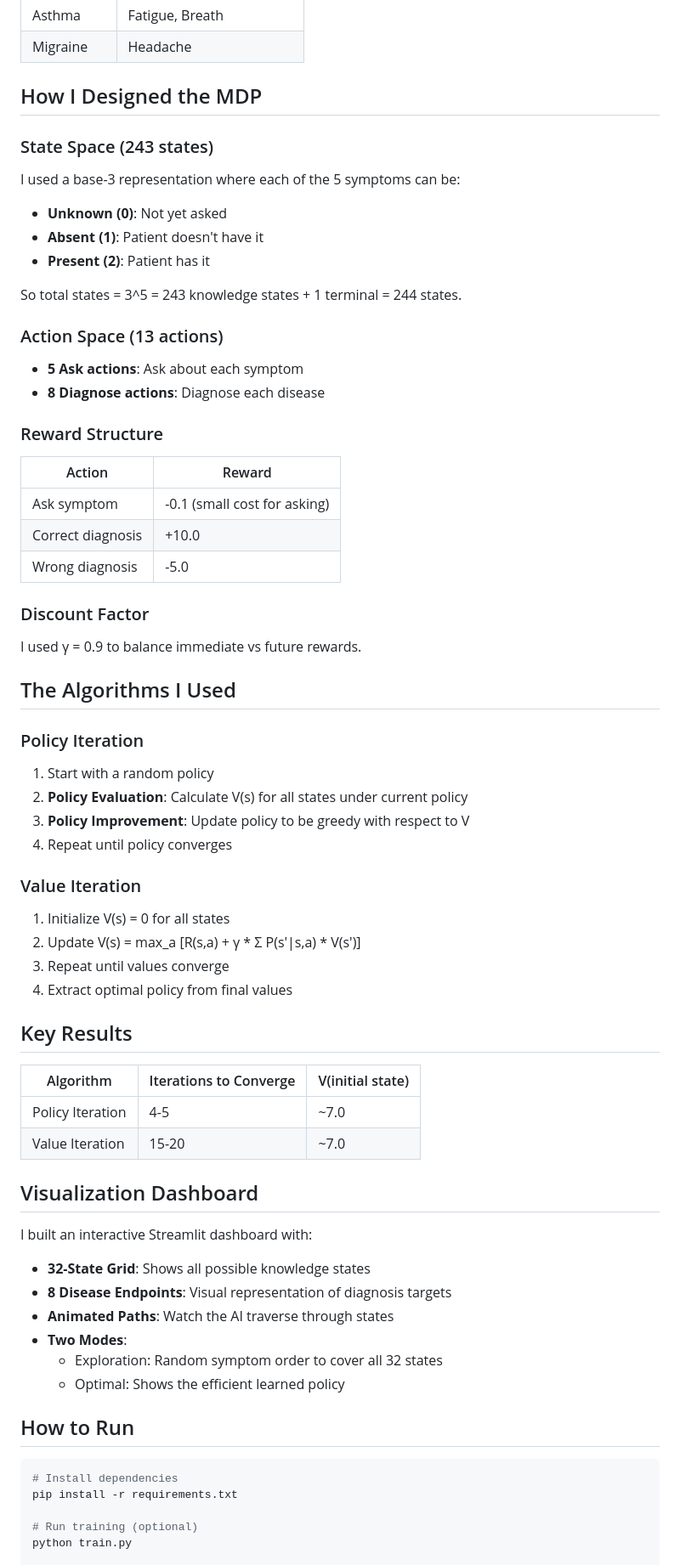
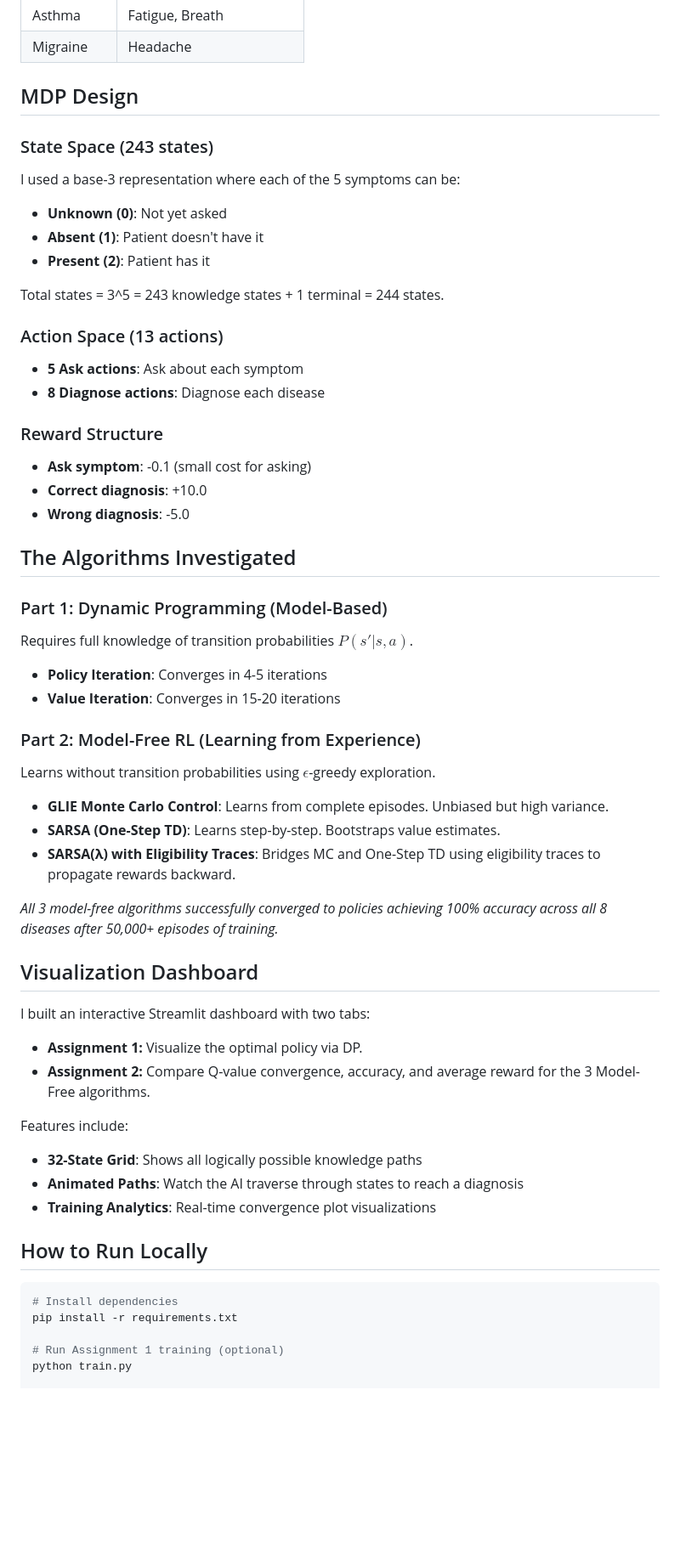
Before and after one commit to chidwipak/RL-Medical-Diagnosis, a Markdown page: README.md, the part around one of its changes. Shown at 85% size. Rendered like a GitHub page; blank space fills up the shorter version.

Commit message:
docs: Update README for Assignment 2
- Added Live Demo link
- Added Model-Free RL algorithms section (GLIE MC, SARSA, SARSA(lambda))
- Updated 'How to Run' and 'Project Structure'

````diff
--- a/README.md
+++ b/README.md
@@ -25,7 +29,7 @@ I created a medical diagnosis system where an AI doctor:
 | Asthma | Fatigue, Breath |
 | Migraine | Headache |
 
-## How I Designed the MDP
+## MDP Design
 
 ### State Space (243 states)
 I used a base-3 representation where each of the 5 symptoms can be:
@@ -33,59 +37,49 @@ I used a base-3 representation where each of the 5 symptoms can be:
 - **Absent (1)**: Patient doesn't have it
 - **Present (2)**: Patient has it
 
-So total states = 3^5 = 243 knowledge states + 1 terminal = 244 states.
+Total states = 3^5 = 243 knowledge states + 1 terminal = 244 states.
 
 ### Action Space (13 actions)
 - **5 Ask actions**: Ask about each symptom
 - **8 Diagnose actions**: Diagnose each disease
 
 ### Reward Structure
-| Action | Reward |
-|--------|--------|
-| Ask symptom | -0.1 (small cost for asking) |
-| Correct diagnosis | +10.0 |
-| Wrong diagnosis | -5.0 |
+- **Ask symptom**: -0.1 (small cost for asking)
+- **Correct diagnosis**: +10.0
+- **Wrong diagnosis**: -5.0
 
-### Discount Factor
-I used γ = 0.9 to balance immediate vs future rewards.
+## The Algorithms Investigated
 
-## The Algorithms I Used
+### Part 1: Dynamic Programming (Model-Based)
+Requires full knowledge of transition probabilities $P(s'|s,a)$.
+- **Policy Iteration**: Converges in 4-5 iterations
+- **Value Iteration**: Converges in 15-20 iterations
 
-### Policy Iteration
-1. Start with a random policy
-2. **Policy Evaluation**: Calculate V(s) for all states under current policy
-3. **Policy Improvement**: Update policy to be greedy with respect to V
-4. Repeat until policy converges
+### Part 2: Model-Free RL (Learning from Experience)
+Learns without transition probabilities using $\epsilon$-greedy exploration.
+- **GLIE Monte Carlo Control**: Learns from complete episodes. Unbiased but high variance.
+- **SARSA (One-Step TD)**: Learns step-by-step. Bootstraps value estimates.
+- **SARSA(λ) with Eligibility Traces**: Bridges MC and One-Step TD using eligibility traces to propagate rewards backward.
 
-### Value Iteration
-1. Initialize V(s) = 0 for all states
-2. Update V(s) = max_a [R(s,a) + γ * Σ P(s'|s,a) * V(s')]
-3. Repeat until values converge
-4. Extract optimal policy from final values
-
-## Key Results
-
-| Algorithm | Iterations to Converge | V(initial state) |
-|-----------|----------------------|------------------|
-| Policy Iteration | 4-5 | ~7.0 |
-| Value Iteration | 15-20 | ~7.0 |
+*All 3 model-free algorithms successfully converged to policies achieving 100% accuracy across all 8 diseases after 50,000+ episodes of training.*
 
 ## Visualization Dashboard
 
-I built an interactive Streamlit dashboard with:
-- **32-State Grid**: Shows all possible knowledge states
-- **8 Disease Endpoints**: Visual representation of diagnosis targets
-- **Animated Paths**: Watch the AI traverse through states
-- **Two Modes**:
-  - Exploration: Random symptom order to cover all 32 states
-  - Optimal: Shows the efficient learned policy
+I built an interactive Streamlit dashboard with two tabs:
+- **Assignment 1:** Visualize the optimal policy via DP.
+- **Assignment 2:** Compare Q-value convergence, accuracy, and average reward for the 3 Model-Free algorithms.
 
-## How to Run
+Features include:
+- **32-State Grid**: Shows all logically possible knowledge paths
+- **Animated Paths**: Watch the AI traverse through states to reach a diagnosis
+- **Training Analytics**: Real-time convergence plot visualizations
+
+## How to Run Locally
 
 ```bash
 # Install dependencies
 pip install -r requirements.txt
 
-# Run training (optional)
+# Run Assignment 1 training (optional)
 python train.py
 
````
Also changed, not shown: other parts of README.md (+21 -17 lines).
